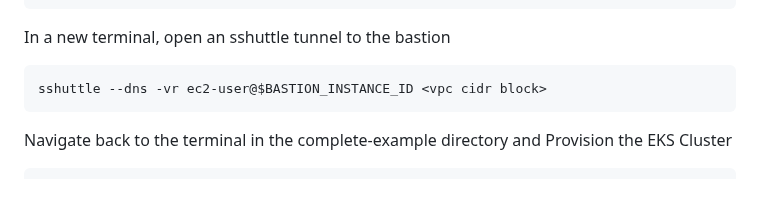
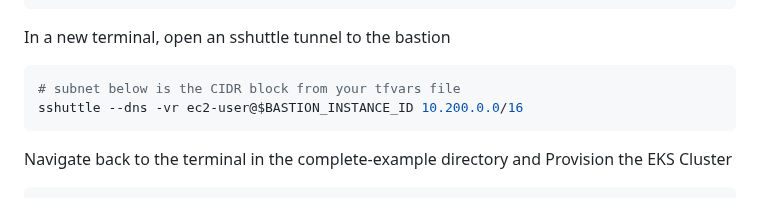
Before and after one commit to defenseunicorns/delivery-aws-iac, a Markdown page: examples/complete-example/README.md, the part around the change. GitHub-like rendering.

````diff
--- a/examples/complete-example/README.md
+++ b/examples/complete-example/README.md
@@ -89,7 +89,8 @@ expect -c 'spawn ssh ec2-user@$BASTION_INSTANCE_ID ; expect "assword:"; send "my
 In a new terminal, open an sshuttle tunnel to the bastion
 
 ```sh
-sshuttle --dns -vr ec2-user@$BASTION_INSTANCE_ID <vpc cidr block>
+# subnet below is the CIDR block from your tfvars file
+sshuttle --dns -vr ec2-user@$BASTION_INSTANCE_ID 10.200.0.0/16
 ```
 
 Navigate back to the terminal in the complete-example directory and Provision the EKS Cluster
````
